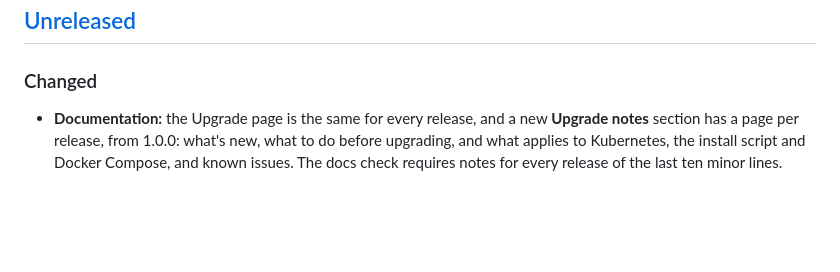
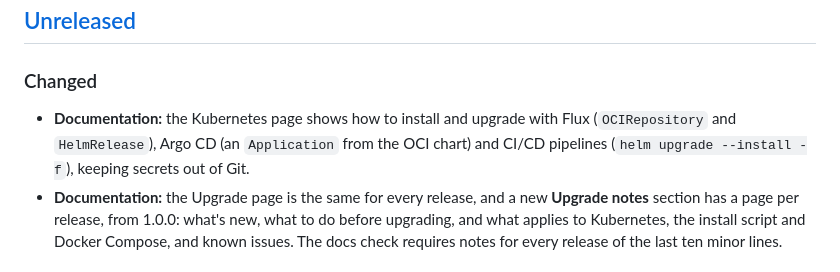
Before and after one commit to Cloudopsshell/deaconguard, a Markdown page: CHANGELOG.md, the part around the change. Drawn GitHub-style; blank space fills up the shorter version.

Commit message:
Docs: install and upgrade with Flux, Argo CD or a pipeline
The Kubernetes page shows only hand-run helm commands. It now has the
Flux OCIRepository and HelmRelease, the Argo CD repository secret and
Application, and a pipeline's helm upgrade --install -f, each tested in a
kind cluster: install 1.9.1, then upgrade to 1.9.2 by changing only the
version, with the settings and the admin account kept. Secrets stay out of
Git through existingSecret. The Upgrade page links to it.

Co-Authored-By: Claude Opus 5.5 <noreply@anthropic.com>

```diff
--- a/CHANGELOG.md
+++ b/CHANGELOG.md
@@ -10,6 +10,7 @@ upgrade notes.
 
 ### Changed
 
+- **Documentation:** the Kubernetes page shows how to install and upgrade with Flux (`OCIRepository` and `HelmRelease`), Argo CD (an `Application` from the OCI chart) and CI/CD pipelines (`helm upgrade --install -f`), keeping secrets out of Git.
 - **Documentation:** the Upgrade page is the same for every release, and a new **Upgrade notes** section has a page per release, from 1.0.0: what's new, what to do before upgrading, and what applies to Kubernetes, the install script and Docker Compose, and known issues. The docs check requires notes for every release of the last ten minor lines.
 
 ## [1.9.2] - 2026-10-24
```
Also changed, not shown: 2 other files.
